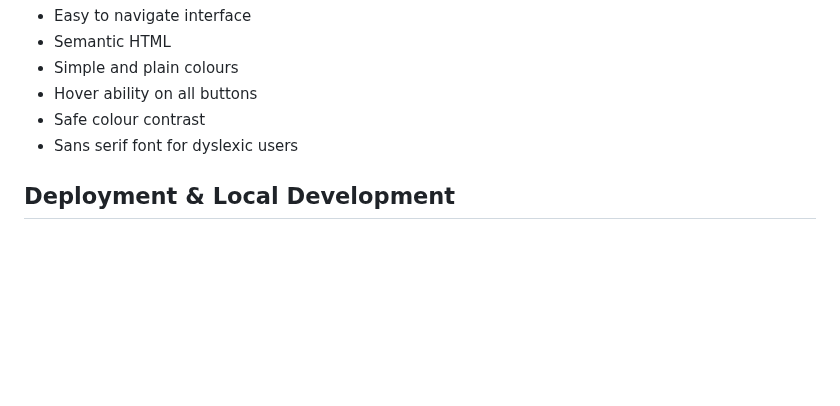
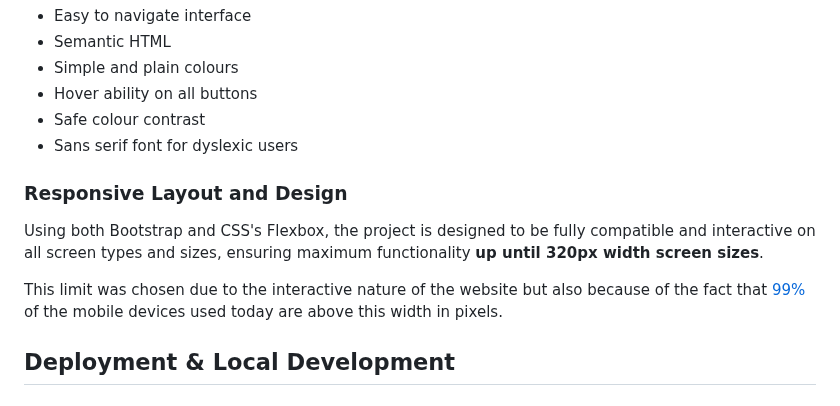
Before and after one commit to tomes2000/Maths-Master-CI, a Markdown page: README.MD, the part around the change. Rendered like a GitHub page; blank space fills up the shorter version.

Commit message:
added responsive layout and design

```diff
--- a/README.MD
+++ b/README.MD
@@ -153,6 +153,12 @@ A website should be extremely accessible for people with disabilities. Ways that
 - Safe colour contrast
 - Sans serif font for dyslexic users
 
+### Responsive Layout and Design
+
+Using both Bootstrap and CSS's Flexbox, the project is designed to be fully compatible and interactive on all screen types and sizes, ensuring maximum functionality **up until 320px width screen sizes**.
+
+This limit was chosen due to the interactive nature of the website but also because of the fact that [99%](https://screensiz.es/) of the mobile devices used today are above this width in pixels.
+
 ## Deployment & Local Development
 
 ### Deployment
```
